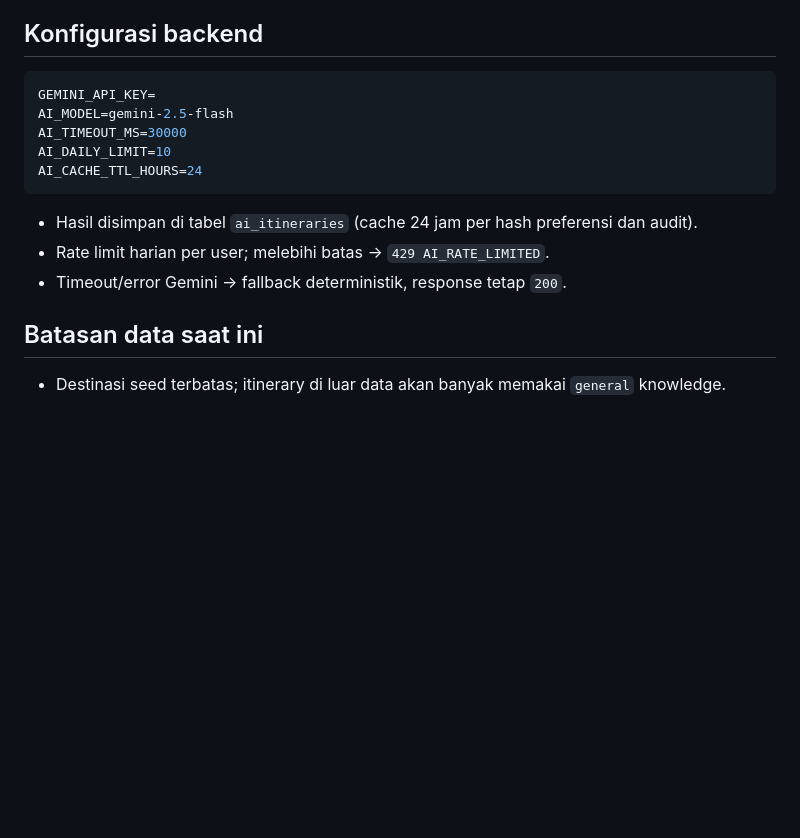
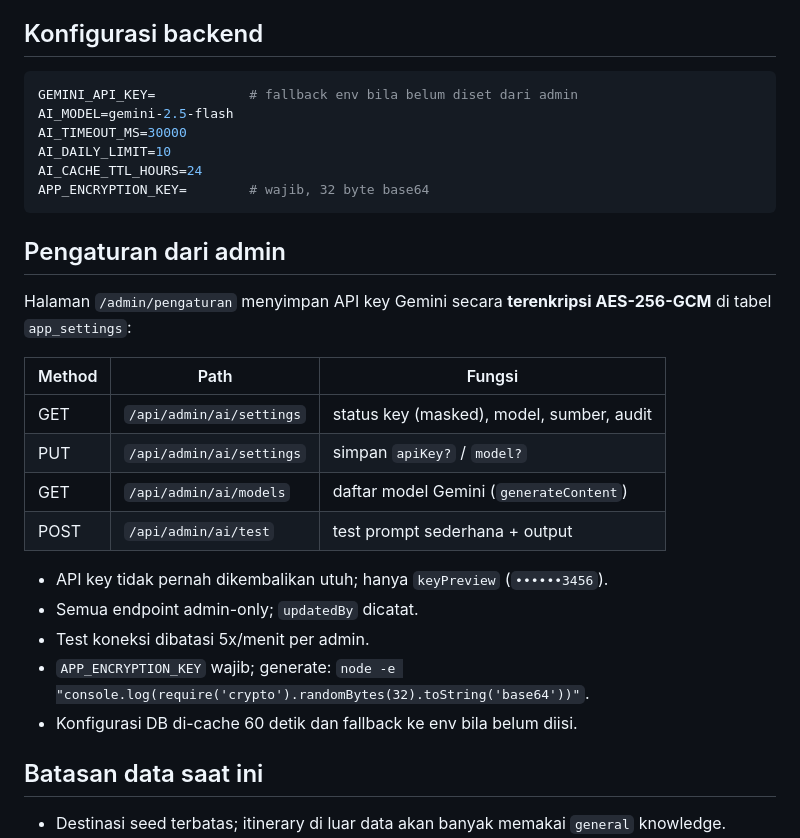
Before and after one commit to fauziahmadzaki/dolenae.id, a Markdown page: docs/specs/ai-recommendation.md, the part around the change. Rendered like a GitHub page; blank space fills up the shorter version.

Commit message:
docs: document ai settings and seed sources

````diff
--- a/docs/specs/ai-recommendation.md
+++ b/docs/specs/ai-recommendation.md
@@ -93,17 +93,32 @@ Semua field opsional. Batas: `rawText` 1000 karakter, `durationDays` 1–7,
 ## Konfigurasi backend
 
 ```env
-GEMINI_API_KEY=
+GEMINI_API_KEY=            # fallback env bila belum diset dari admin
 AI_MODEL=gemini-2.5-flash
 AI_TIMEOUT_MS=30000
 AI_DAILY_LIMIT=10
 AI_CACHE_TTL_HOURS=24
+APP_ENCRYPTION_KEY=        # wajib, 32 byte base64
 ```
 
-- Hasil disimpan di tabel `ai_itineraries` (cache 24 jam per hash preferensi
-  dan audit).
-- Rate limit harian per user; melebihi batas → `429 AI_RATE_LIMITED`.
-- Timeout/error Gemini → fallback deterministik, response tetap `200`.
+## Pengaturan dari admin
+
+Halaman `/admin/pengaturan` menyimpan API key Gemini secara **terenkripsi
+AES-256-GCM** di tabel `app_settings`:
+
+| Method | Path | Fungsi |
+| --- | --- | --- |
+| GET | `/api/admin/ai/settings` | status key (masked), model, sumber, audit |
+| PUT | `/api/admin/ai/settings` | simpan `apiKey?` / `model?` |
+| GET | `/api/admin/ai/models` | daftar model Gemini (`generateContent`) |
+| POST | `/api/admin/ai/test` | test prompt sederhana + output |
+
+- API key tidak pernah dikembalikan utuh; hanya `keyPreview` (`••••••3456`).
+- Semua endpoint admin-only; `updatedBy` dicatat.
+- Test koneksi dibatasi 5x/menit per admin.
+- `APP_ENCRYPTION_KEY` wajib; generate:
+  `node -e "console.log(require('crypto').randomBytes(32).toString('base64'))"`.
+- Konfigurasi DB di-cache 60 detik dan fallback ke env bila belum diisi.
 
 ## Batasan data saat ini
 
````
Also changed, not shown: docs/specs/seed-data.md (added, +40 -0 lines).
